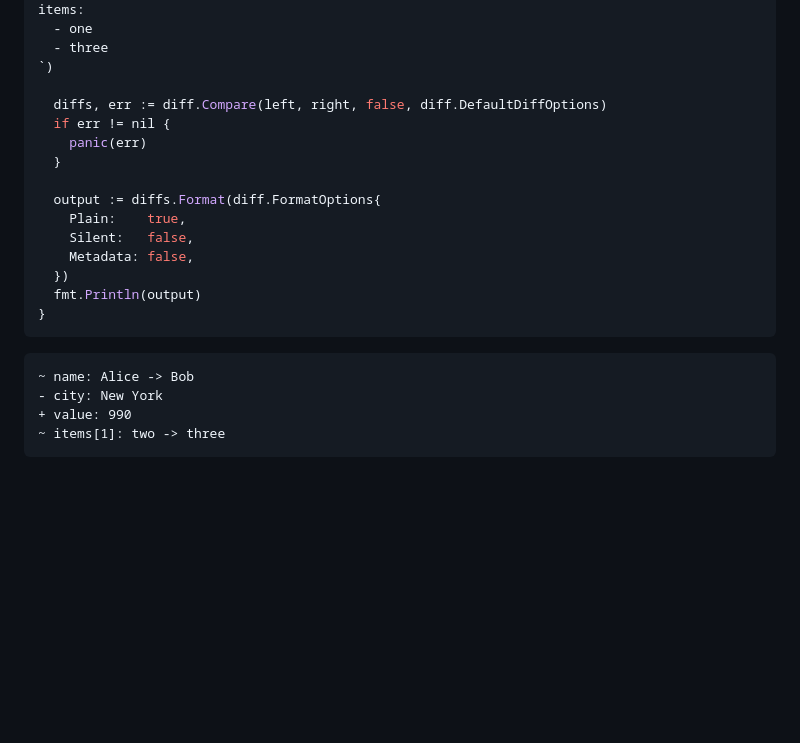
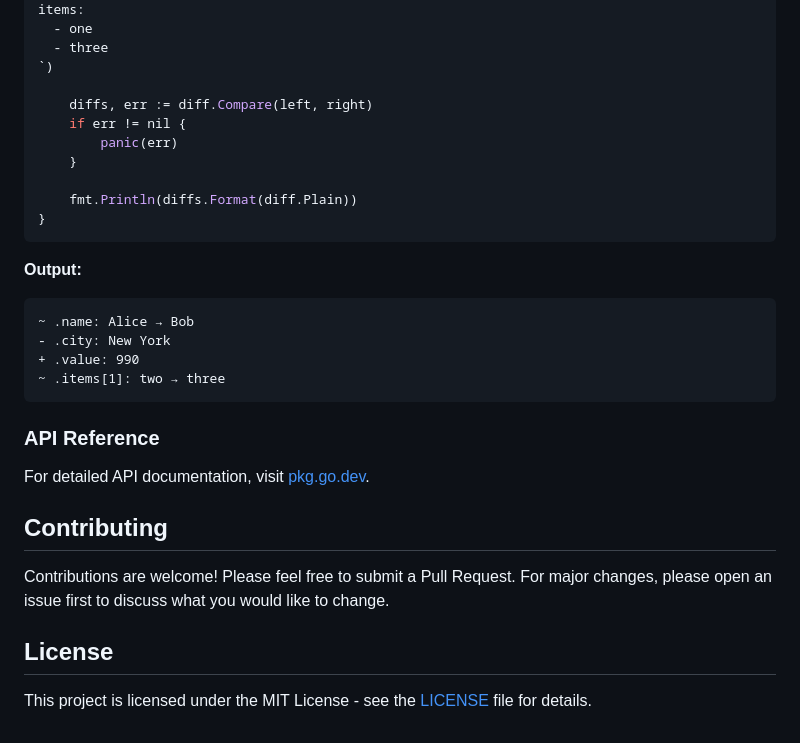
Before and after one commit to semihbkgr/yamldiff, a Markdown page: README.md, the part around the change printed below. Rendered like a GitHub page; blank space fills up the shorter version.

````diff
--- a/README.md
+++ b/README.md
@@ -60,23 +116,32 @@ items:
   - three
 `)
 
-  diffs, err := diff.Compare(left, right, false, diff.DefaultDiffOptions)
-  if err != nil {
-    panic(err)
-  }
+    diffs, err := diff.Compare(left, right)
+    if err != nil {
+        panic(err)
+    }
 
-  output := diffs.Format(diff.FormatOptions{
-    Plain:    true,
-    Silent:   false,
-    Metadata: false,
-  })
-  fmt.Println(output)
+    fmt.Println(diffs.Format(diff.Plain))
 }
 ```
 
-```out
-~ name: Alice -> Bob
-- city: New York
-+ value: 990
-~ items[1]: two -> three
+**Output:**
+
+```text
+~ .name: Alice → Bob
+- .city: New York
++ .value: 990
+~ .items[1]: two → three
 ```
+
+### API Reference
+
+For detailed API documentation, visit [pkg.go.dev](https://pkg.go.dev/github.com/semihbkgr/yamldiff).
+
+## Contributing
+
+Contributions are welcome! Please feel free to submit a Pull Request. For major changes, please open an issue first to discuss what you would like to change.
+
+## License
+
+This project is licensed under the MIT License - see the [LICENSE](LICENSE) file for details.
````
Also changed, not shown: other parts of README.md (+66 -10 lines), images/example-metadata.png, images/example-pathsOnly.png (added), images/example.png, 2 other files.
